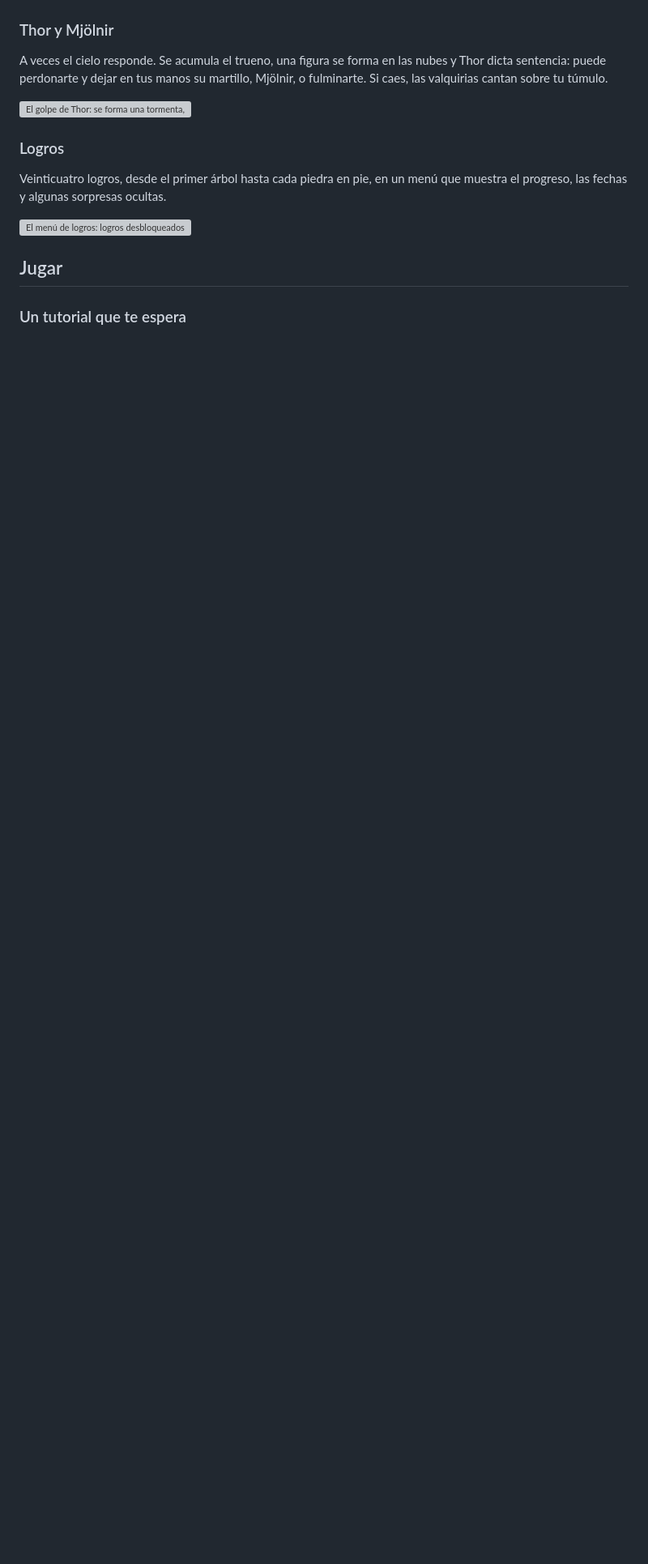
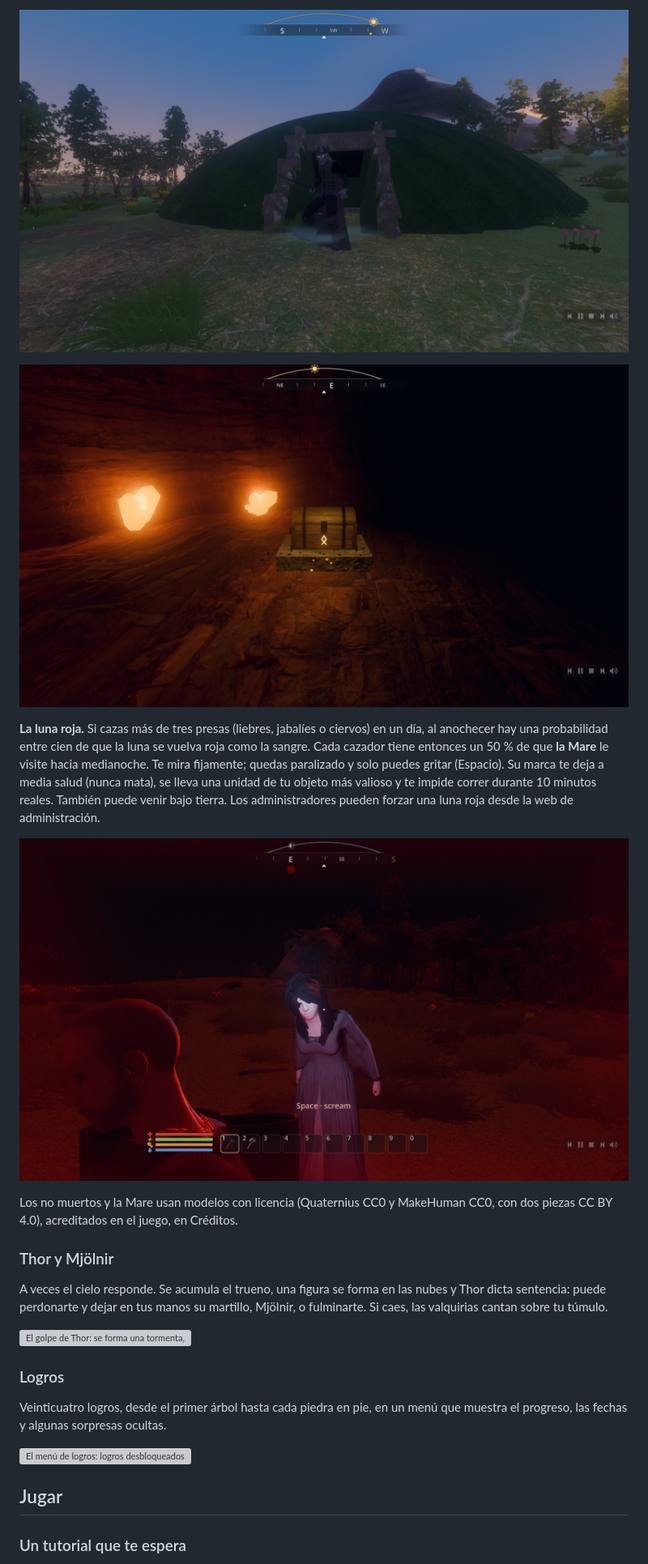
Before and after one commit to richardogcc/Utmark, a Markdown page: README.md, the part around one of its changes. Shown at 81% size. GitHub-like rendering; pictures changed too: media/cave_hoard.jpg (added), media/haugbui_mound_mouth_mist.jpg (added), media/mare_stare_red_moon.jpg (added); blank space fills up the shorter version; grey boxes are pictures that could not be loaded.

Commit message:
README: barrows, draugar and the Mare (v0.19.0), in Spanish and English, with four stills

```diff
--- a/README.md
+++ b/README.md
@@ -193,3 +207,18 @@ Los descubrimientos y otras noticias llegan como pequeños **avisos rúnicos** t
+![El haugbúi en la boca de su túmulo al anochecer, con niebla fría a los pies](media/haugbui_mound_mouth_mist.jpg)
+
+![El tesoro en la cámara más profunda de un túmulo](media/cave_hoard.jpg)
+
+**La luna roja.** Si cazas más de tres presas (liebres, jabalíes o ciervos) en un día, al anochecer hay una
+probabilidad entre cien de que la luna se vuelva roja como la sangre. Cada cazador tiene entonces un 50 % de que **la
+Mare** le visite hacia medianoche. Te mira fijamente; quedas paralizado y solo puedes gritar (Espacio). Su marca te deja
+a media salud (nunca mata), se lleva una unidad de tu objeto más valioso y te impide correr durante 10 minutos reales.
+También puede venir bajo tierra. Los administradores pueden forzar una luna roja desde la web de administración.
+
+![La Mare mirando fijamente a un jugador paralizado bajo la luna roja](media/mare_stare_red_moon.jpg)
+
+Los no muertos y la Mare usan modelos con licencia (Quaternius CC0 y MakeHuman CC0, con dos piezas CC BY 4.0),
+acreditados en el juego, en Créditos.
+
 ### Thor y Mjölnir
 A veces el cielo responde. Se acumula el trueno, una figura se forma en las nubes y Thor dicta sentencia: puede
 perdonarte y dejar en tus manos su martillo, Mjölnir, o fulminarte. Si caes, las valquirias cantan sobre tu túmulo.
```
Also changed, not shown: other parts of README.md (+33 -2 lines), media/mound_approach_30m.jpg (added).
